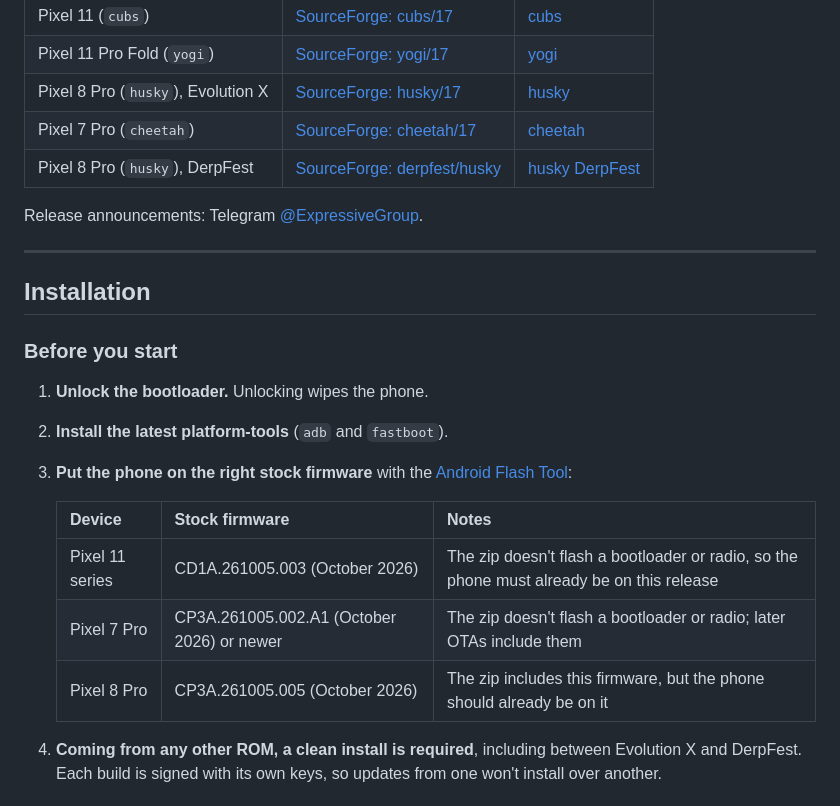
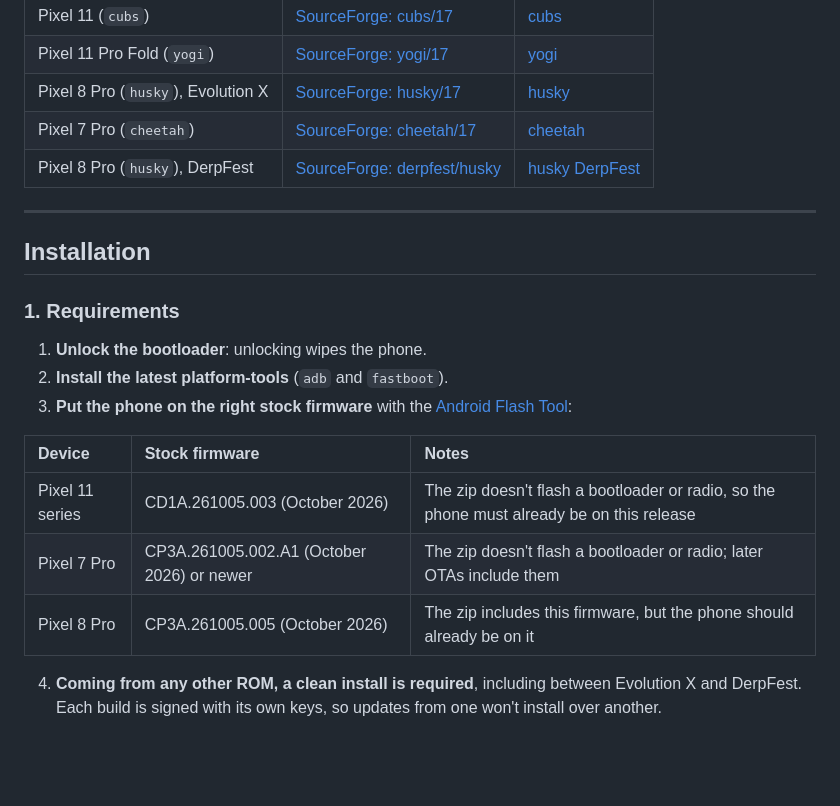
Before and after one commit to denson9874/Denson9874-Device-Central, a Markdown page: README.md, the part around one of its changes. GitHub-like rendering; blank space fills up the shorter version.

```diff
--- a/README.md
+++ b/README.md
@@ -80,24 +118,22 @@ Every download folder has the SHA-256 checksums: check the zip before you flash
 | Pixel 11 Pro Fold (`yogi`) | [SourceForge: yogi/17](https://sourceforge.net/projects/denson9874-s-user-builds/files/yogi/17/) | [yogi](https://xdaforums.com/t/4804826/) |
 | Pixel 8 Pro (`husky`), Evolution X | [SourceForge: husky/17](https://sourceforge.net/projects/denson9874-s-user-builds/files/husky/17/) | [husky](https://xdaforums.com/t/4805239/) |
 | Pixel 7 Pro (`cheetah`) | [SourceForge: cheetah/17](https://sourceforge.net/projects/denson9874-s-user-builds/files/cheetah/17/) | [cheetah](https://xdaforums.com/t/4806248/) |
-| Pixel 8 Pro (`husky`), DerpFest | [SourceForge: derpfest/husky](https://sourceforge.net/projects/denson9874-s-user-builds/files/derpfest/husky/) | [husky DerpFest](https://xdaforums.com/t/4805779/) |
-
-Release announcements: Telegram [@ExpressiveGroup](https://t.me/ExpressiveGroup).
+| Pixel 8 Pro (`husky`), DerpFest | [SourceForge: derpfest/husky](https://sourceforge.net/projects/denson9874-s-user-builds/files/derpfest/husky/) | [husky DerpFest](https://xdaforums.com/t/4805240/) |
 
 ---
 
 ## Installation
 
-### Before you start
-1. **Unlock the bootloader.** Unlocking wipes the phone.
+### 1. Requirements
+1. **Unlock the bootloader**: unlocking wipes the phone.
 2. **Install the latest platform-tools** (`adb` and `fastboot`).
 3. **Put the phone on the right stock firmware** with the [Android Flash Tool](https://flash.android.com/):
 
-   | Device | Stock firmware | Notes |
-   | :--- | :--- | :--- |
-   | Pixel 11 series | CD1A.261005.003 (October 2026) | The zip doesn't flash a bootloader or radio, so the phone must already be on this release |
-   | Pixel 7 Pro | CP3A.261005.002.A1 (October 2026) or newer | The zip doesn't flash a bootloader or radio; later OTAs include them |
-   | Pixel 8 Pro | CP3A.261005.005 (October 2026) | The zip includes this firmware, but the phone should already be on it |
+| Device | Stock firmware | Notes |
+| :--- | :--- | :--- |
+| Pixel 11 series | CD1A.261005.003 (October 2026) | The zip doesn't flash a bootloader or radio, so the phone must already be on this release |
+| Pixel 7 Pro | CP3A.261005.002.A1 (October 2026) or newer | The zip doesn't flash a bootloader or radio; later OTAs include them |
+| Pixel 8 Pro | CP3A.261005.005 (October 2026) | The zip includes this firmware, but the phone should already be on it |
 
 4. **Coming from any other ROM, a clean install is required**, including between Evolution X and DerpFest. Each build is signed with its own keys, so updates from one won't install over another.
 
```
Also changed, not shown: other parts of README.md (+46 -41 lines).
